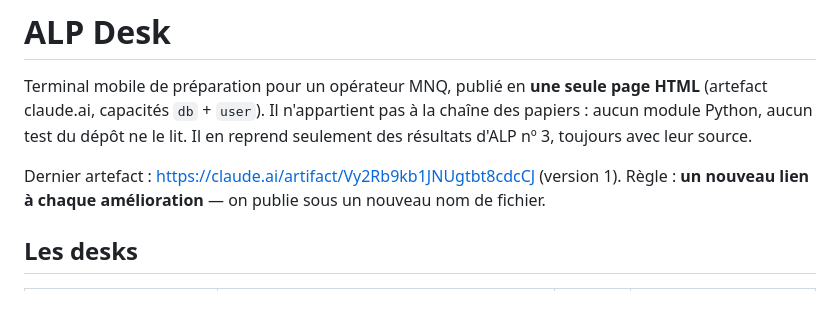
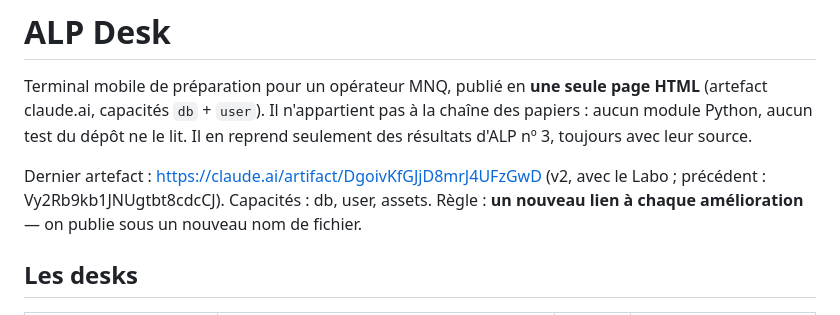
Before and after one commit to ktdcs6vjrf-ship-it/Alp-1, a Markdown page: desk/README.md, the part around the change. Drawn GitHub-style.

```diff
--- a/desk/README.md
+++ b/desk/README.md
@@ -5,7 +5,7 @@ Terminal mobile de préparation pour un opérateur MNQ, publié en **une seule p
 aucun module Python, aucun test du dépôt ne le lit. Il en reprend seulement des résultats
 d'ALP nº 3, toujours avec leur source.
 
-Dernier artefact : https://claude.ai/artifact/Vy2Rb9kb1JNUgtbt8cdcCJ (version 1).
+Dernier artefact : https://claude.ai/artifact/DgoivKfGJjD8mrJ4UFzGwD (v2, avec le Labo ; précédent : Vy2Rb9kb1JNUgtbt8cdcCJ). Capacités : db, user, assets.
 Règle : **un nouveau lien à chaque amélioration** — on publie sous un nouveau nom de fichier.
 
 ## Les desks
```
Also changed, not shown: CLAUDE.md (+1 -1 lines).
